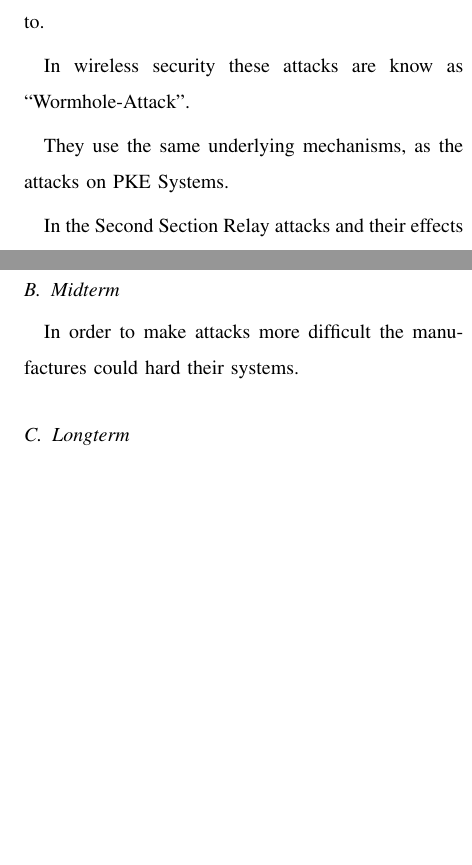
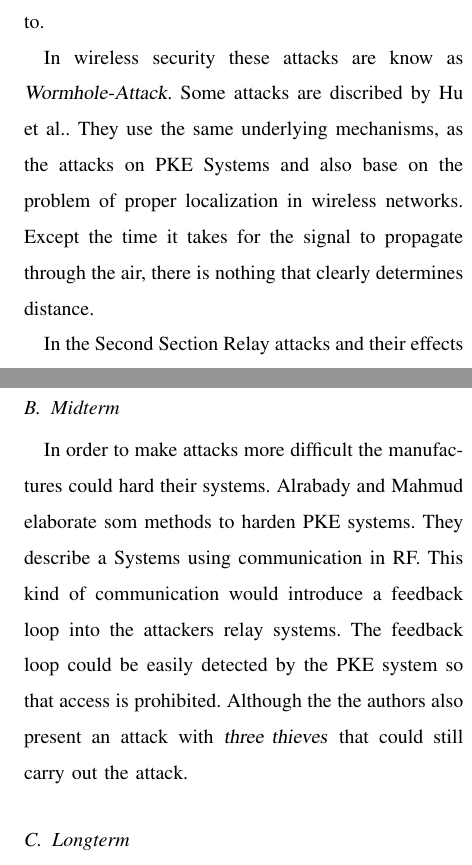
Before and after one commit to cap1/pke-report, a LaTeX paper (report.tex, which reads sections/introduction.tex, sections/solutions.tex): two parts of the columns of pages 2 and 5 of 6, joined at a grey line, cut so that both start at the same text, the shorter picture padded with empty space. Compiled offline with pdfLaTeX.

Commit message:
more content

```diff
--- a/sections/introduction.tex
+++ b/sections/introduction.tex
@@ -79,11 +79,12 @@ but also introduced security problems.
 	at the location desired by the attacker.
 	Now the attacker can postion the signal where want to.
 
-	In wireless security these attacks are know as ``Wormhole-Attack''.
-	%TODO give some example here
-
-	They use the same underlying mechanisms, as the attacks on PKE Systems.
-
+	In wireless security these attacks are know as \textsl{Wormhole-Attack}.
+	Some attacks are discribed by \citeauthor{wormhole}.	%TODO give example
+	They use the same underlying mechanisms, as the attacks on PKE Systems
+	and also base on the problem of proper localization in wireless networks.
+	Except the time it takes for the signal to propagate through the air,
+	there is nothing that clearly determines distance.
 
 %Structure	%TODO
 	In the Second Section Relay attacks and their effects will be discussed.
--- a/sections/solutions.tex
+++ b/sections/solutions.tex
@@ -12,8 +12,13 @@
 \subsection{Midterm}
 %improvement described in "Some attacks against vechicles pkes .. ."
 	In order to make attacks more difficult the manufactures could hard their systems.
-
+	\citeauthor{someAttacksPKES} elaborate som methods to harden PKE systems.
+	They describe a Systems using communication in RF.
+	This kind of communication would introduce a feedback loop into the attackers relay systems.
+	The feedback loop could be easily detected by the PKE system so that access is prohibited.
+	Although the the authors also present an attack with \textsl{three thieves} that could still
+	carry out the attack.
 
 \subsection{Longterm}
 
-% distance bounding
+% distance bounding as described in "secure positioning``/
```
